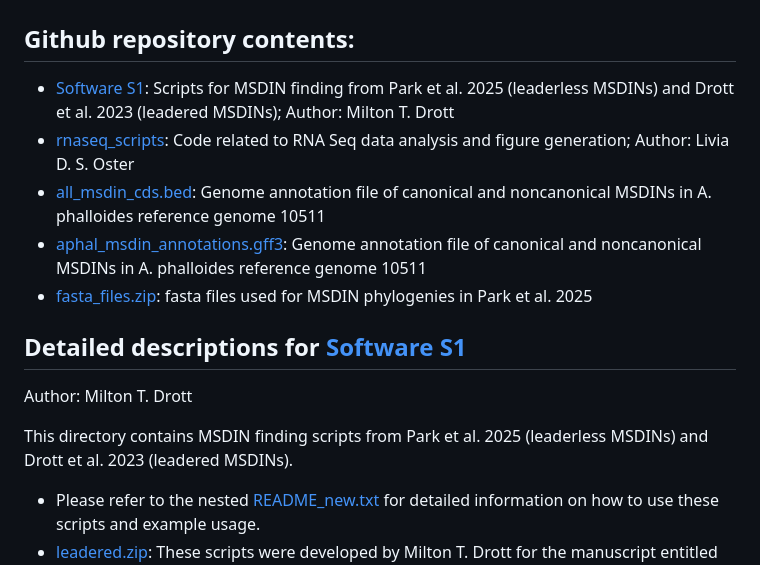
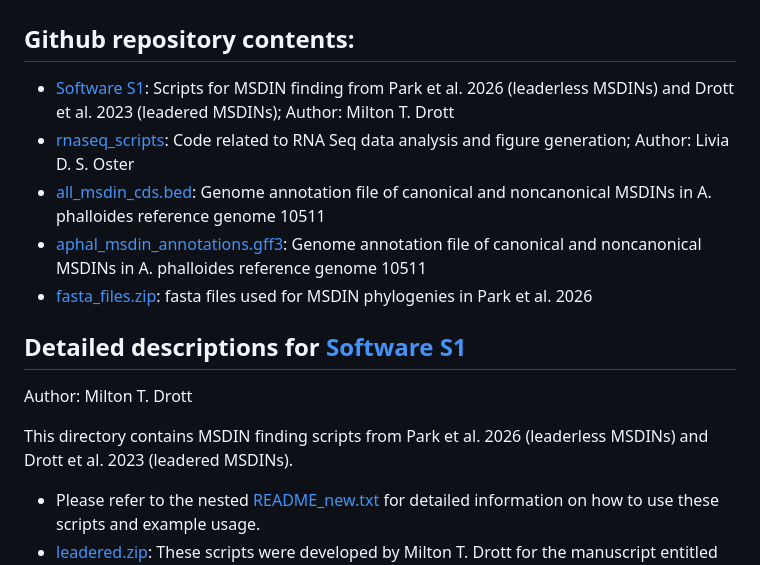
Before and after one commit to LiviaSongster/leaderless_Aphalloides, a Markdown page: README.md, the part around one of its changes. Rendered like a GitHub page.

```diff
--- a/README.md
+++ b/README.md
@@ -1,15 +1,15 @@
 # Leaderless MSDINs in A. phalloides.
 ## Github repository contents:
-- [Software S1](https://github.com/LiviaSongster/leaderless_Aphalloides/tree/main/Software%20S1): Scripts for MSDIN finding from Park et al. 2025 (leaderless MSDINs) and Drott et al. 2023 (leadered MSDINs); Author: Milton T. Drott
+- [Software S1](https://github.com/LiviaSongster/leaderless_Aphalloides/tree/main/Software%20S1): Scripts for MSDIN finding from Park et al. 2026 (leaderless MSDINs) and Drott et al. 2023 (leadered MSDINs); Author: Milton T. Drott
 - [rnaseq_scripts](https://github.com/LiviaSongster/leaderless_Aphalloides/tree/main/rnaseq_scripts): Code related to RNA Seq data analysis and figure generation; Author: Livia D. S. Oster
 - [all_msdin_cds.bed](https://github.com/LiviaSongster/leaderless_Aphalloides/blob/main/all_msdin_cds.bed): Genome annotation file of canonical and noncanonical MSDINs in A. phalloides reference genome 10511
 - [aphal_msdin_annotations.gff3](https://github.com/LiviaSongster/leaderless_Aphalloides/blob/main/aphal_msdin_annotations.gff3): Genome annotation file of canonical and noncanonical MSDINs in A. phalloides reference genome 10511
-- [fasta_files.zip](https://github.com/LiviaSongster/leaderless_Aphalloides/blob/main/fasta_files.zip): fasta files used for MSDIN phylogenies in Park et al. 2025
+- [fasta_files.zip](https://github.com/LiviaSongster/leaderless_Aphalloides/blob/main/fasta_files.zip): fasta files used for MSDIN phylogenies in Park et al. 2026
 
 ## Detailed descriptions for [Software S1](https://github.com/LiviaSongster/leaderless_Aphalloides/tree/main/Software%20S1)
 Author: Milton T. Drott
 
-This directory contains MSDIN finding scripts from Park et al. 2025 (leaderless MSDINs) and Drott et al. 2023 (leadered MSDINs).
+This directory contains MSDIN finding scripts from Park et al. 2026 (leaderless MSDINs) and Drott et al. 2023 (leadered MSDINs).
 - Please refer to the nested [README_new.txt](https://github.com/LiviaSongster/leaderless_Aphalloides/blob/main/Software%20S1/README_new.txt) for detailed information on how to use these scripts and example usage.
 - [leadered.zip](https://github.com/LiviaSongster/leaderless_Aphalloides/blob/main/Software%20S1/leadered.zip): These scripts were developed by Milton T. Drott for the manuscript entitled <i>[Pangenomics of the death cap mushroom Amanita phalloides, and of Agaricales, reveals dynamic evolution of toxin genes in an invasive range](https://doi.org/10.1038/s41396-023-01432-x)</i>. Please cite accordingly if using this pipeline.
 - [leaderless.zip](https://github.com/LiviaSongster/leaderless_Aphalloides/blob/main/Software%20S1/leaderless.zip): Scripts have been updated to accommodate leaderless MSDINs by Milton T. Drott for the manuscript entitled <i>[Leaderless RiPPs expand the repertoire of fungal secondary metabolites](https://www.pnas.org/)</i>. Please cite accordingly if using the leaderless portion of the pipeline
```
Also changed, not shown: other parts of README.md (+1 -1 lines).
